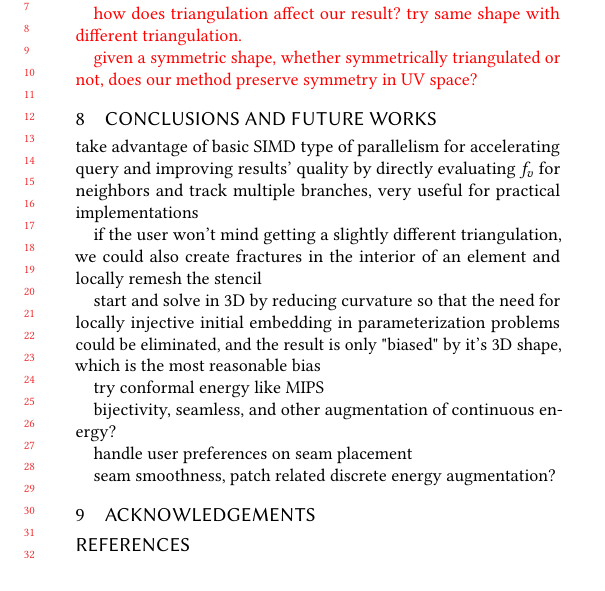
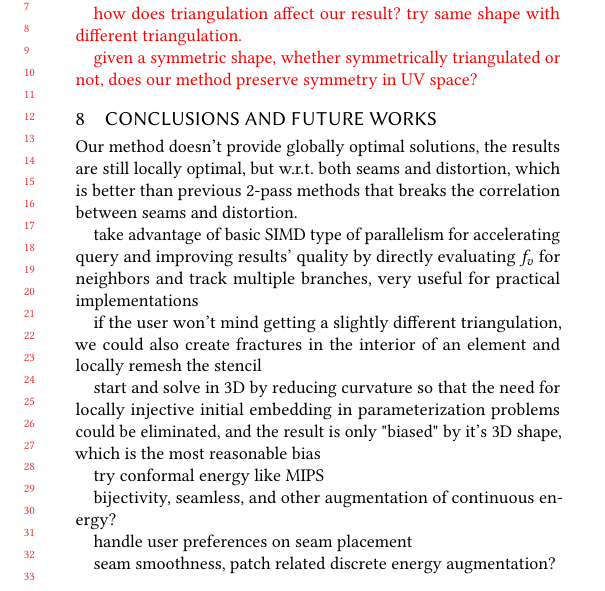
Before and after one commit to liminchen/OptCuts, a LaTeX paper (paper/OptCuts.tex, which reads paper/conclusions.tex): part of page 4 of 4, cut so that both start at the same text. Compiled offline with pdfLaTeX.

Commit message:
Added a conclusion of our method

```diff
--- a/paper/conclusions.tex
+++ b/paper/conclusions.tex
@@ -1,4 +1,6 @@
 \section{Conclusions and Future Works}
+
+Our method doesn't provide globally optimal solutions, the results are still locally optimal, but w.r.t. both seams and distortion, which is better than previous 2-pass methods that breaks the correlation between seams and distortion.
 
 take advantage of basic SIMD type of parallelism for accelerating query and improving results' quality by directly evaluating $f_v$ for neighbors and track multiple branches, very useful for practical implementations
 
```
Also changed, not shown: paper/OptCuts.pdf.
